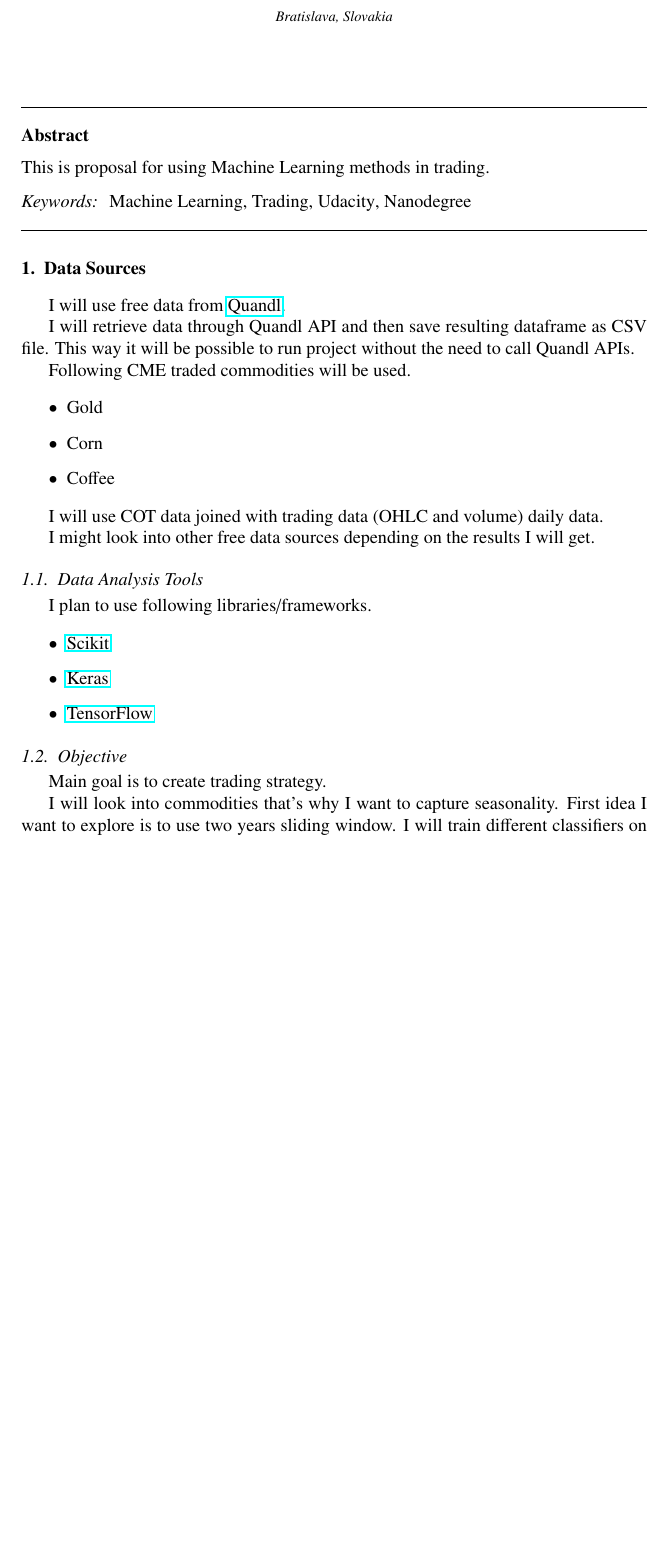
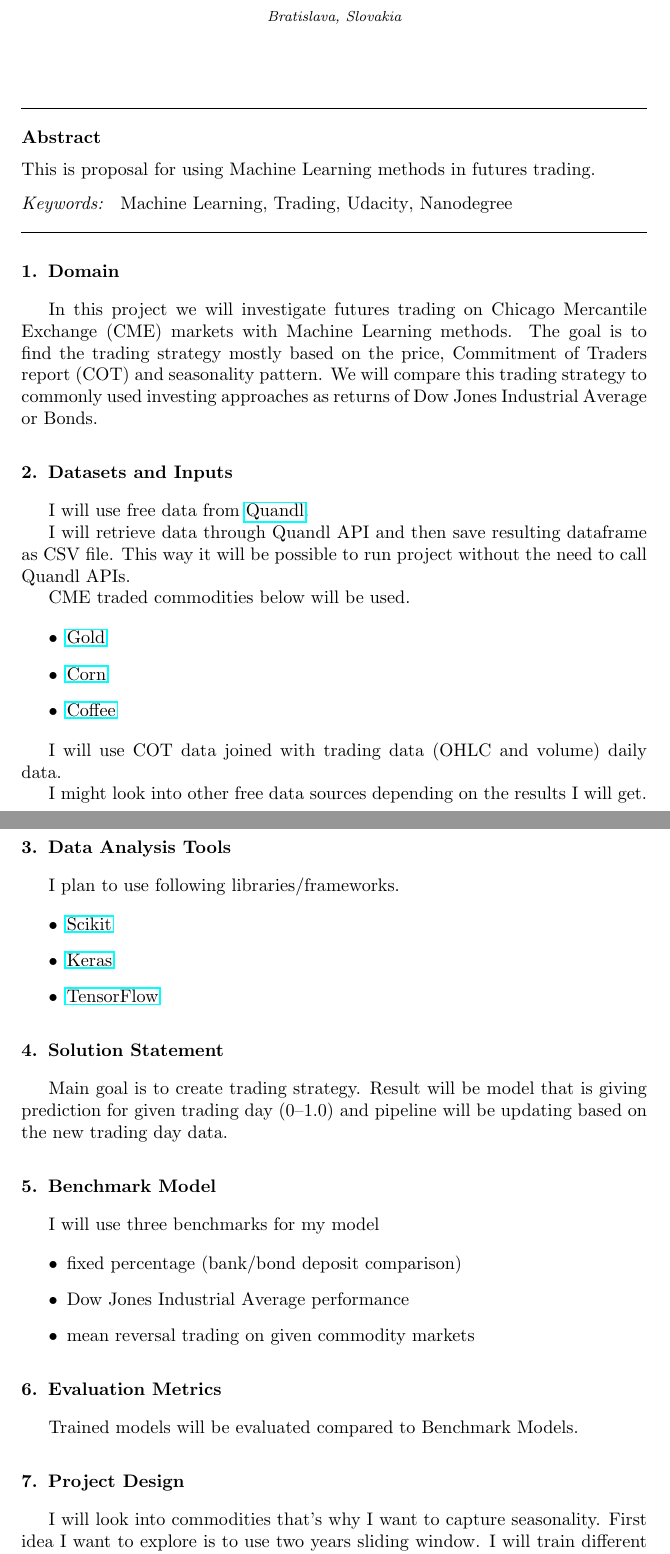
Before and after one commit to IzidoroBaltazar/MachineLearningEngineer, a LaTeX paper (capstone_proposal/proposal.tex): part of page 1 of 2 before the commit and two parts of pages 1 and 2 of 3 after it, the two joined at a grey line, cut so that both start at the same text, the shorter picture padded with empty space. The pictures show the PDF file capstone_proposal/proposal.pdf that the author committed with the source.

Commit message:
[submission] project proposal first submission

```diff
--- a/capstone_proposal/proposal.tex
+++ b/capstone_proposal/proposal.tex
@@ -117,15 +55,12 @@
 
 \begin{abstract}
 %% Text of abstract
-This is proposal for using Machine Learning methods in trading.
+This is proposal for using Machine Learning methods in futures trading.
 \end{abstract}
 
 \begin{keyword}
-Machine Learning \sep Trading \sep Udacity \sep Nanodegree
+Machine Learning \sep{Trading} \sep{Udacity} \sep{Nanodegree}
 %% keywords here, in the form: keyword \sep keyword
-
-%% MSC codes here, in the form: \MSC code \sep code
-%% or \MSC[2008] code \sep code (2000 is the default)
 
 \end{keyword}
 
@@ -138,31 +73,30 @@ Machine Learning \sep Trading \sep Udacity \sep Nanodegree
 
 %% main text
-\section{Data Sources}
-\label{S:1}
+\section{Domain}
+
+In this project we will investigate futures trading on Chicago Mercantile Exchange (CME) markets with Machine Learning methods. The goal is to find the trading strategy mostly based on the price, Commitment of Traders report (COT) and seasonality pattern. We will compare this trading strategy to commonly used investing approaches as returns of Dow Jones Industrial Average or Bonds.
+
+\section{Datasets and Inputs}
+%% \label{S:1}
 
 I will use free data from \href{https://www.quandl.com/}{Quandl}.
 
 I will retrieve data through Quandl API and then save resulting dataframe as CSV file.
 This way it will be possible to run project without the need to call Quandl APIs.
 
-Following CME traded commodities will be used.
+CME traded commodities below will be used.
 
 \begin{itemize}
-\item Gold
-\item Corn
-\item Coffee
+\item \href{https://www.cmegroup.com/trading/metals/precious/gold.html}{Gold}
+\item \href{https://www.cmegroup.com/trading/agricultural/grain-and-oilseed/corn.html}{Corn}
+\item \href{https://www.cmegroup.com/trading/agricultural/softs/coffee.html}{Coffee}
 \end{itemize}
 
 I will use COT data joined with trading data (OHLC and volume) daily data.
 
 I might look into other free data sources depending on the results I will get.
 
-%% \begin{enumerate}
-%% \item Numbered list item one
-%% \item Numbered list item two
-%% \end{enumerate}
-
-\subsection{Data Analysis Tools}
+\section{Data Analysis Tools}
 
 I plan to use following libraries/frameworks.
 
@@ -172,24 +106,25 @@ I plan to use following libraries/frameworks.
     \item \href{https://www.tensorflow.org/}{TensorFlow}
 \end{itemize}
 
-%% \begin{table}[h]
-%% \centering
-%% \begin{tabular}{l l l}
-%% \hline
-%% \textbf{Treatments} & \textbf{Response 1} & \textbf{Response 2}\\
-%% \hline
-%% Treatment 1 & 0.0003262 & 0.562 \\
-%% Treatment 2 & 0.0015681 & 0.910 \\
-%% Treatment 3 & 0.0009271 & 0.296 \\
-%% \hline
-%% \end{tabular}
-%% \caption{Table caption}
-%% \end{table}
+\section{Solution Statement}
 
-\subsection{Objective}
+Main goal is to create trading strategy. Result will be model that is giving prediction for given trading day (0--1.0) and pipeline will be updating based on the new trading day data.
 
-Main goal is to create trading strategy.
+\section{Benchmark Model}
+
+I will use three benchmarks for my model
+
+\begin{itemize}
+    \item fixed percentage (bank/bond deposit comparison)
+    \item Dow Jones Industrial Average performance
+    \item mean reversal trading on given commodity markets
+\end{itemize}
+
+\section{Evaluation Metrics}
+
+Trained models will be evaluated compared to Benchmark Models.
+
+\section{Project Design}
 
 I will look into commodities that's why I want to capture seasonality.
 First idea I want to explore is to use two years sliding window. I will train different classifiers on the different futures market and
-based on that make trading decision for the next day. I plan to use daily data, because of that my trading plan is to hold the position (either long/short) for 1-3 days or until stop loss was hit.
@@ -227,5 +156,8 @@ I will investigate different features that have impact on trading.
+        \end{itemize}
+    \item floating
+        \begin{itemize}
+            \item based on the volatility of previous days
+        \end{itemize}
+\end{itemize}
 
 \end{document}
-
-%%
-%% End of file `elsarticle-template-1-num.tex'.
```
Also changed, not shown: capstone_proposal/proposal.pdf, capstone_proposal/proposal.tex (110 more changed lines).
